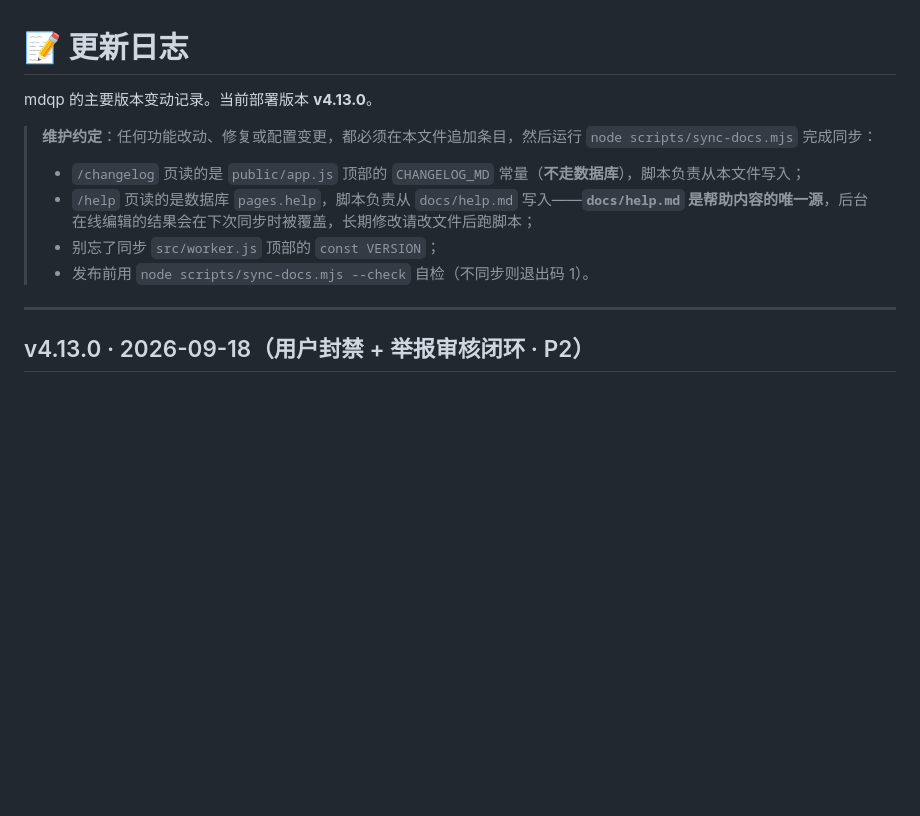
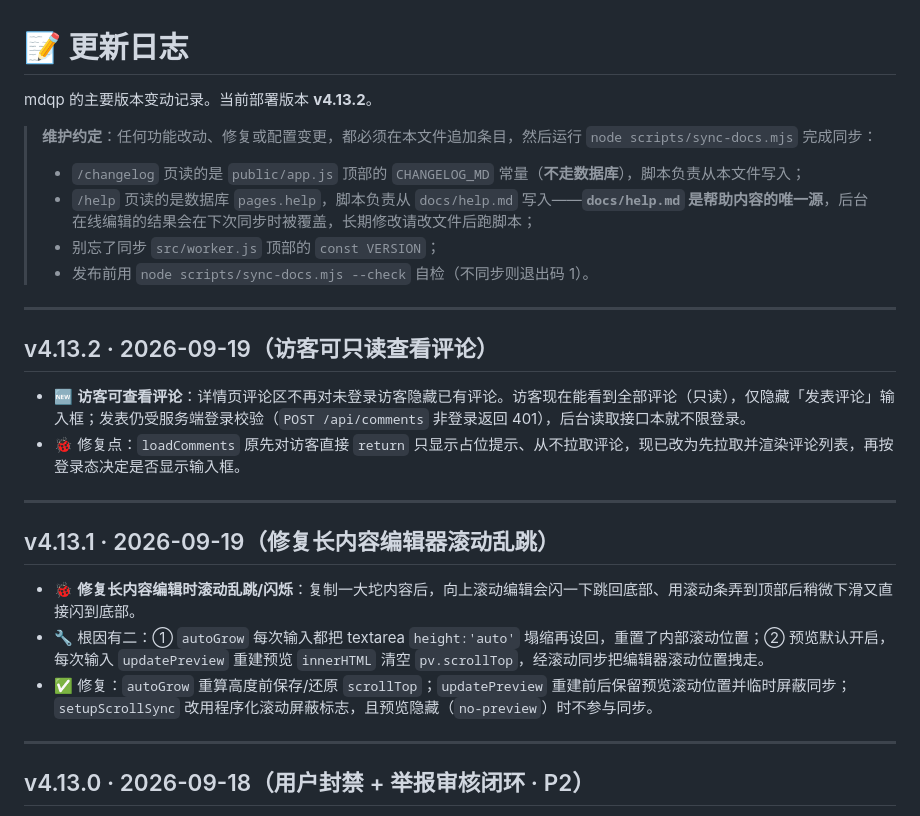
Before and after one commit to yanzien/mdqp, a Markdown page: CHANGELOG.md, the part around the change. Drawn GitHub-style; blank space fills up the shorter version.

Commit message:
chore: sync CHANGELOG.md

```diff
--- a/CHANGELOG.md
+++ b/CHANGELOG.md
@@ -1,12 +1,27 @@
 # 📝 更新日志
 
-mdqp 的主要版本变动记录。当前部署版本 **v4.13.0**。
+mdqp 的主要版本变动记录。当前部署版本 **v4.13.2**。
 
 > **维护约定**：任何功能改动、修复或配置变更，都必须在本文件追加条目，然后运行 `node scripts/sync-docs.mjs` 完成同步：
 > - `/changelog` 页读的是 `public/app.js` 顶部的 `CHANGELOG_MD` 常量（**不走数据库**），脚本负责从本文件写入；
 > - `/help` 页读的是数据库 `pages.help`，脚本负责从 `docs/help.md` 写入——**`docs/help.md` 是帮助内容的唯一源**，后台在线编辑的结果会在下次同步时被覆盖，长期修改请改文件后跑脚本；
 > - 别忘了同步 `src/worker.js` 顶部的 `const VERSION`；
 > - 发布前用 `node scripts/sync-docs.mjs --check` 自检（不同步则退出码 1）。
+
+---
+
+## v4.13.2 · 2026-09-19（访客可只读查看评论）
+
+- 🆕 **访客可查看评论**：详情页评论区不再对未登录访客隐藏已有评论。访客现在能看到全部评论（只读），仅隐藏「发表评论」输入框；发表仍受服务端登录校验（`POST /api/comments` 非登录返回 401），后台读取接口本就不限登录。
+- 🐞 修复点：`loadComments` 原先对访客直接 `return` 只显示占位提示、从不拉取评论，现已改为先拉取并渲染评论列表，再按登录态决定是否显示输入框。
+
+---
+
+## v4.13.1 · 2026-09-19（修复长内容编辑器滚动乱跳）
+
+- 🐞 **修复长内容编辑时滚动乱跳/闪烁**：复制一大坨内容后，向上滚动编辑会闪一下跳回底部、用滚动条弄到顶部后稍微下滑又直接闪到底部。
+- 🔧 根因有二：① `autoGrow` 每次输入都把 textarea `height:'auto'` 塌缩再设回，重置了内部滚动位置；② 预览默认开启，每次输入 `updatePreview` 重建预览 `innerHTML` 清空 `pv.scrollTop`，经滚动同步把编辑器滚动位置拽走。
+- ✅ 修复：`autoGrow` 重算高度前保存/还原 `scrollTop`；`updatePreview` 重建前后保留预览滚动位置并临时屏蔽同步；`setupScrollSync` 改用程序化滚动屏蔽标志，且预览隐藏（`no-preview`）时不参与同步。
 
 ---
 
```
